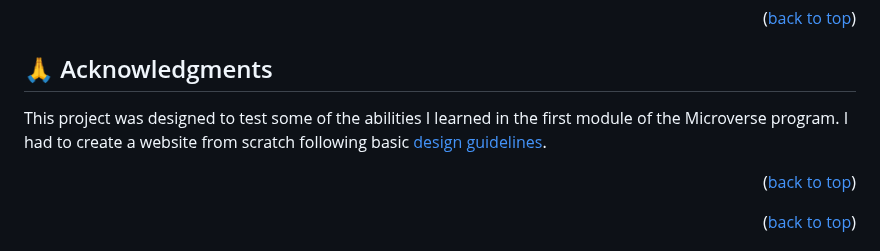
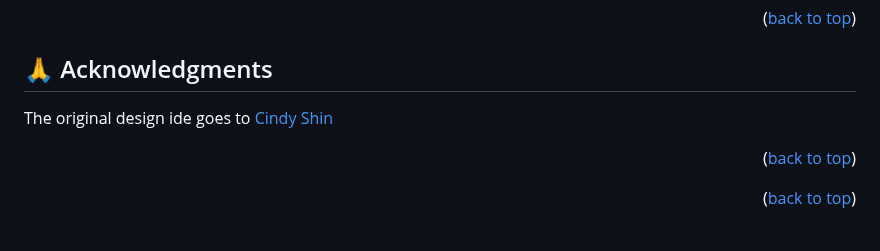
Before and after one commit to rachaouldbabaali/capstone-1, a Markdown page: README.md, the part around the change. Rendered like a GitHub page.

```diff
--- a/README.md
+++ b/README.md
@@ -217,7 +217,7 @@ show me your support by following me on github and giving me a star ⭐️.
 <!-- ACKNOWLEDGEMENTS -->
 
 ## 🙏 Acknowledgments <a name="acknowledgements"></a>
-This project was designed to test some of the abilities I learned in the first module of the Microverse program. I had to create a website from scratch following basic [design guidelines](https://www.behance.net/gallery/29845175/CC-Global-Summit-2015).
+The original design ide goes to [Cindy Shin](https://www.behance.net/adagio07)
 
 
 <p align="right">(<a href="#readme-top">back to top</a>)</p>
```
